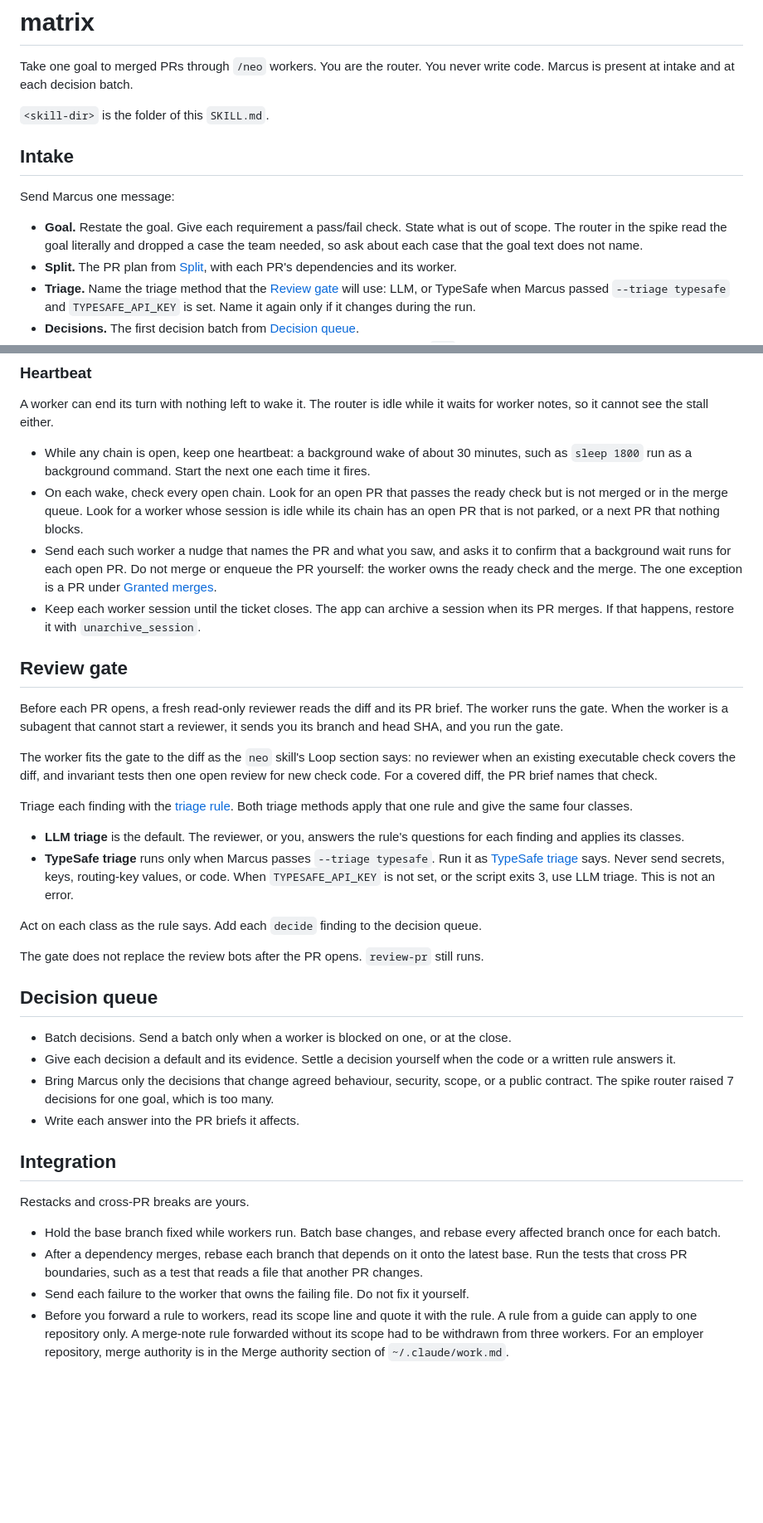
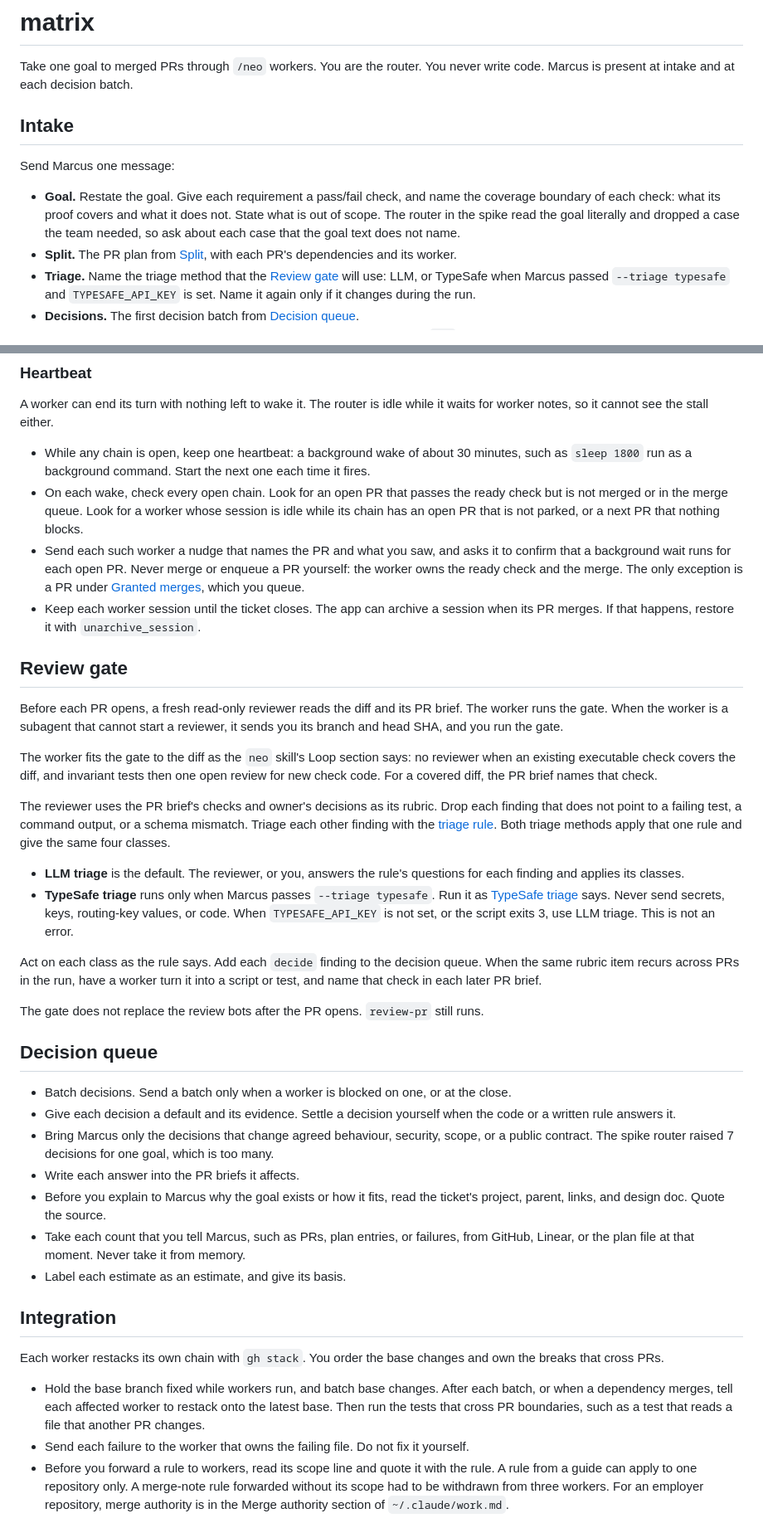
Before and after one commit to sucramual/mp, a Markdown page: skills/matrix/SKILL.md, 2 parts joined by grey strips. Shown at 83% size. Drawn GitHub-style; blank space fills up the shorter version.

Commit message:
fix(matrix): settle the router/worker boundary and ground claims and review in sources (#55)

```diff
--- a/skills/matrix/SKILL.md
+++ b/skills/matrix/SKILL.md
@@ -7,13 +7,11 @@ description: Routes one goal to several /neo workers. Splits it into the smalles
 
 Take one goal to merged PRs through `/neo` workers. You are the router. You never write code. Marcus is present at intake and at each decision batch.
 
-`<skill-dir>` is the folder of this `SKILL.md`.
-
 ## Intake
 
 Send Marcus one message:
 
-- **Goal.** Restate the goal. Give each requirement a pass/fail check. State what is out of scope. The router in the spike read the goal literally and dropped a case the team needed, so ask about each case that the goal text does not name.
+- **Goal.** Restate the goal. Give each requirement a pass/fail check, and name the coverage boundary of each check: what its proof covers and what it does not. State what is out of scope. The router in the spike read the goal literally and dropped a case the team needed, so ask about each case that the goal text does not name.
 - **Split.** The PR plan from [Split](#split), with each PR's dependencies and its worker.
 - **Triage.** Name the triage method that the [Review gate](#review-gate) will use: LLM, or TypeSafe when Marcus passed `--triage typesafe` and `TYPESAFE_API_KEY` is set. Name it again only if it changes during the run.
 - **Decisions.** The first decision batch from [Decision queue](#decision-queue).
@@ -66,7 +64,7 @@ A worker can end its turn with nothing left to wake it. The router is idle while
 
 - While any chain is open, keep one heartbeat: a background wake of about 30 minutes, such as `sleep 1800` run as a background command. Start the next one each time it fires.
 - On each wake, check every open chain. Look for an open PR that passes the ready check but is not merged or in the merge queue. Look for a worker whose session is idle while its chain has an open PR that is not parked, or a next PR that nothing blocks.
-- Send each such worker a nudge that names the PR and what you saw, and asks it to confirm that a background wait runs for each open PR. Do not merge or enqueue the PR yourself: the worker owns the ready check and the merge. The one exception is a PR under [Granted merges](references/grants.md#granted-merges).
+- Send each such worker a nudge that names the PR and what you saw, and asks it to confirm that a background wait runs for each open PR. Never merge or enqueue a PR yourself: the worker owns the ready check and the merge. The only exception is a PR under [Granted merges](references/grants.md#granted-merges), which you queue.
 - Keep each worker session until the ticket closes. The app can archive a session when its PR merges. If that happens, restore it with `unarchive_session`.
 
 ## Review gate
@@ -75,12 +73,12 @@ Before each PR opens, a fresh read-only reviewer reads the diff and its PR brief
 
 The worker fits the gate to the diff as the `neo` skill's Loop section says: no reviewer when an existing executable check covers the diff, and invariant tests then one open review for new check code. For a covered diff, the PR brief names that check.
 
-Triage each finding with the [triage rule](references/triage-rule.md). Both triage methods apply that one rule and give the same four classes.
+The reviewer uses the PR brief's checks and owner's decisions as its rubric. Drop each finding that does not point to a failing test, a command output, or a schema mismatch. Triage each other finding with the [triage rule](references/triage-rule.md). Both triage methods apply that one rule and give the same four classes.
 
 - **LLM triage** is the default. The reviewer, or you, answers the rule's questions for each finding and applies its classes.
 - **TypeSafe triage** runs only when Marcus passes `--triage typesafe`. Run it as [TypeSafe triage](references/triage-rule.md#typesafe-triage) says. Never send secrets, keys, routing-key values, or code. When `TYPESAFE_API_KEY` is not set, or the script exits 3, use LLM triage. This is not an error.
 
-Act on each class as the rule says. Add each `decide` finding to the decision queue.
+Act on each class as the rule says. Add each `decide` finding to the decision queue. When the same rubric item recurs across PRs in the run, have a worker turn it into a script or test, and name that check in each later PR brief.
 
 The gate does not replace the review bots after the PR opens. `review-pr` still runs.
 
@@ -90,13 +88,15 @@ The gate does not replace the review bots after the PR opens. `review-pr` still
 - Give each decision a default and its evidence. Settle a decision yourself when the code or a written rule answers it.
 - Bring Marcus only the decisions that change agreed behaviour, security, scope, or a public contract. The spike router raised 7 decisions for one goal, which is too many.
 - Write each answer into the PR briefs it affects.
+- Before you explain to Marcus why the goal exists or how it fits, read the ticket's project, parent, links, and design doc. Quote the source.
+- Take each count that you tell Marcus, such as PRs, plan entries, or failures, from GitHub, Linear, or the plan file at that moment. Never take it from memory.
+- Label each estimate as an estimate, and give its basis.
 
 ## Integration
 
-Restacks and cross-PR breaks are yours.
+Each worker restacks its own chain with `gh stack`. You order the base changes and own the breaks that cross PRs.
 
-- Hold the base branch fixed while workers run. Batch base changes, and rebase every affected branch once for each batch.
-- After a dependency merges, rebase each branch that depends on it onto the latest base. Run the tests that cross PR boundaries, such as a test that reads a file that another PR changes.
+- Hold the base branch fixed while workers run, and batch base changes. After each batch, or when a dependency merges, tell each affected worker to restack onto the latest base. Then run the tests that cross PR boundaries, such as a test that reads a file that another PR changes.
 - Send each failure to the worker that owns the failing file. Do not fix it yourself.
 - Before you forward a rule to workers, read its scope line and quote it with the rule. A rule from a guide can apply to one repository only. A merge-note rule forwarded without its scope had to be withdrawn from three workers. For an employer repository, merge authority is in the Merge authority section of `~/.claude/work.md`.
 
```
Also changed, not shown: other parts of skills/matrix/SKILL.md (+2 -2 lines).
